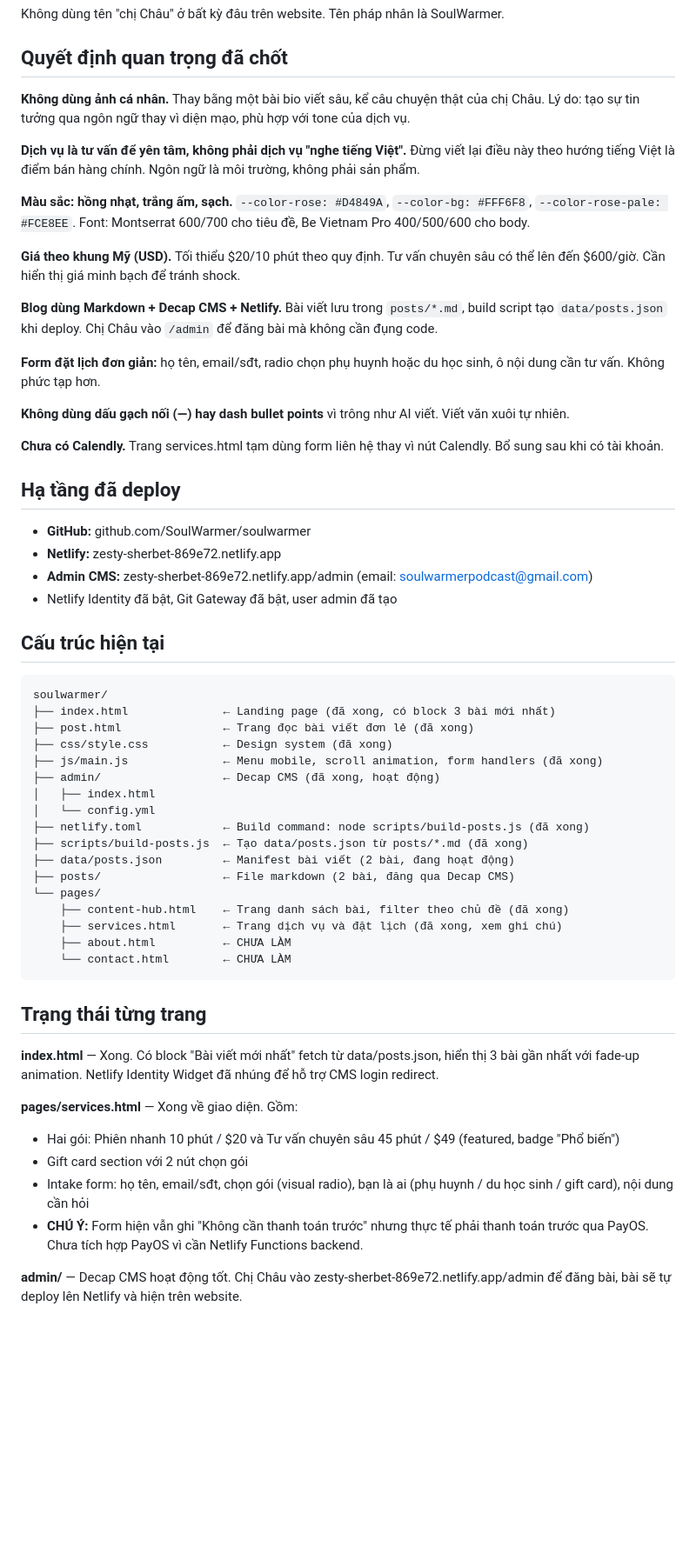
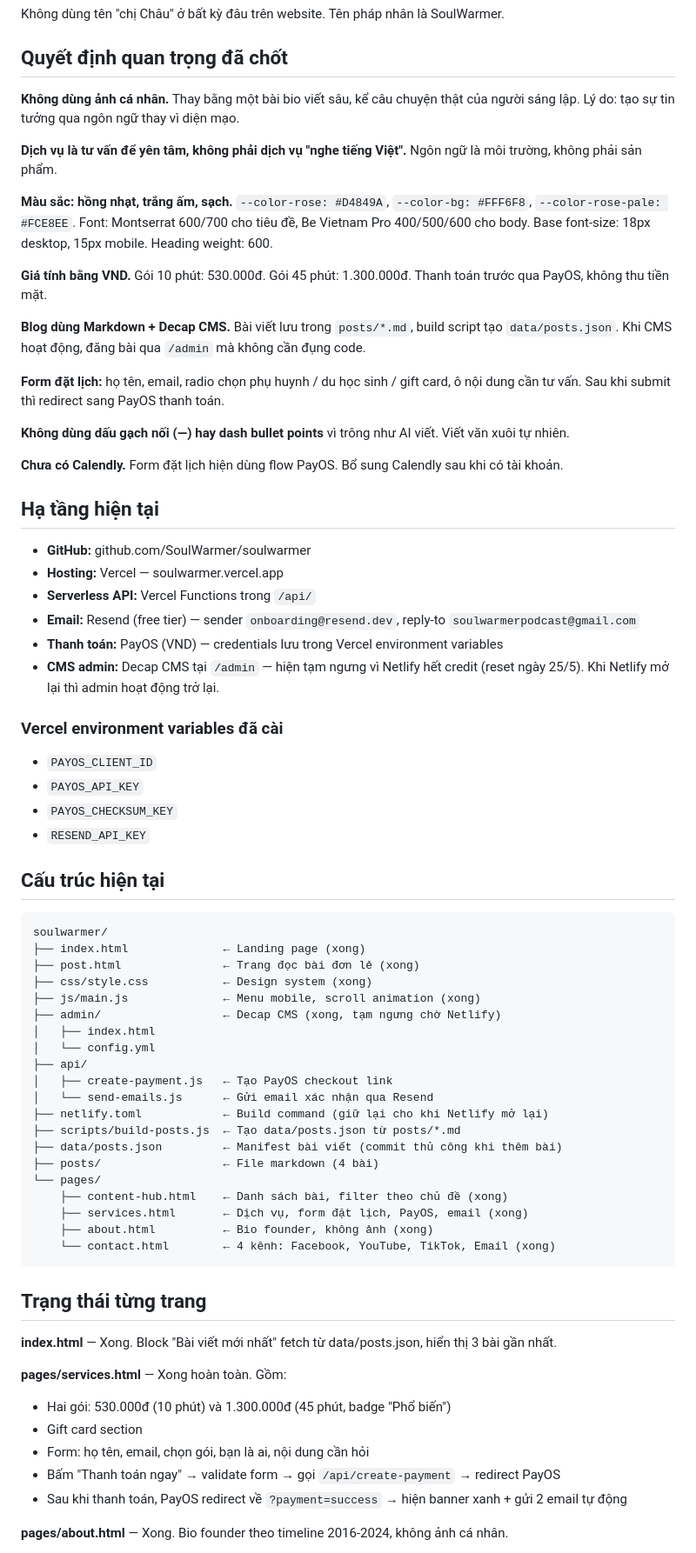
Before and after one commit to SoulWarmer/soulwarmer, a Markdown page: CLAUDE.md, the part around one of its changes. Shown at 87% size. Rendered like a GitHub page; blank space fills up the shorter version.

Commit message:
Update CLAUDE.md: reflect Vercel migration, PayOS + Resend done, all pages complete
Co-Authored-By: Claude Sonnet 4.6 <noreply@anthropic.com>

````diff
--- a/CLAUDE.md
+++ b/CLAUDE.md
@@ -16,60 +16,72 @@ Không dùng tên "chị Châu" ở bất kỳ đâu trên website. Tên pháp n
 
 ## Quyết định quan trọng đã chốt
 
-**Không dùng ảnh cá nhân.** Thay bằng một bài bio viết sâu, kể câu chuyện thật của chị Châu. Lý do: tạo sự tin tưởng qua ngôn ngữ thay vì diện mạo, phù hợp với tone của dịch vụ.
+**Không dùng ảnh cá nhân.** Thay bằng một bài bio viết sâu, kể câu chuyện thật của người sáng lập. Lý do: tạo sự tin tưởng qua ngôn ngữ thay vì diện mạo.
 
-**Dịch vụ là tư vấn để yên tâm, không phải dịch vụ "nghe tiếng Việt".** Đừng viết lại điều này theo hướng tiếng Việt là điểm bán hàng chính. Ngôn ngữ là môi trường, không phải sản phẩm.
+**Dịch vụ là tư vấn để yên tâm, không phải dịch vụ "nghe tiếng Việt".** Ngôn ngữ là môi trường, không phải sản phẩm.
 
-**Màu sắc: hồng nhạt, trắng ấm, sạch.** `--color-rose: #D4849A`, `--color-bg: #FFF6F8`, `--color-rose-pale: #FCE8EE`. Font: Montserrat 600/700 cho tiêu đề, Be Vietnam Pro 400/500/600 cho body.
+**Màu sắc: hồng nhạt, trắng ấm, sạch.** `--color-rose: #D4849A`, `--color-bg: #FFF6F8`, `--color-rose-pale: #FCE8EE`. Font: Montserrat 600/700 cho tiêu đề, Be Vietnam Pro 400/500/600 cho body. Base font-size: 18px desktop, 15px mobile. Heading weight: 600.
 
-**Giá theo khung Mỹ (USD).** Tối thiểu $20/10 phút theo quy định. Tư vấn chuyên sâu có thể lên đến $600/giờ. Cần hiển thị giá minh bạch để tránh shock.
+**Giá tính bằng VND.** Gói 10 phút: 530.000đ. Gói 45 phút: 1.300.000đ. Thanh toán trước qua PayOS, không thu tiền mặt.
 
-**Blog dùng Markdown + Decap CMS + Netlify.** Bài viết lưu trong `posts/*.md`, build script tạo `data/posts.json` khi deploy. Chị Châu vào `/admin` để đăng bài mà không cần đụng code.
+**Blog dùng Markdown + Decap CMS.** Bài viết lưu trong `posts/*.md`, build script tạo `data/posts.json`. Khi CMS hoạt động, đăng bài qua `/admin` mà không cần đụng code.
 
-**Form đặt lịch đơn giản:** họ tên, email/sđt, radio chọn phụ huynh hoặc du học sinh, ô nội dung cần tư vấn. Không phức tạp hơn.
+**Form đặt lịch:** họ tên, email, radio chọn phụ huynh / du học sinh / gift card, ô nội dung cần tư vấn. Sau khi submit thì redirect sang PayOS thanh toán.
 
 **Không dùng dấu gạch nối (—) hay dash bullet points** vì trông như AI viết. Viết văn xuôi tự nhiên.
 
-**Chưa có Calendly.** Trang services.html tạm dùng form liên hệ thay vì nút Calendly. Bổ sung sau khi có tài khoản.
+**Chưa có Calendly.** Form đặt lịch hiện dùng flow PayOS. Bổ sung Calendly sau khi có tài khoản.
 
-## Hạ tầng đã deploy
+## Hạ tầng hiện tại
 
 - **GitHub:** github.com/SoulWarmer/soulwarmer
-- **Netlify:** zesty-sherbet-869e72.netlify.app
-- **Admin CMS:** zesty-sherbet-869e72.netlify.app/admin (email: soulwarmerpodcast@gmail.com)
-- Netlify Identity đã bật, Git Gateway đã bật, user admin đã tạo
+- **Hosting:** Vercel — soulwarmer.vercel.app
+- **Serverless API:** Vercel Functions trong `/api/`
+- **Email:** Resend (free tier) — sender `onboarding@resend.dev`, reply-to `soulwarmerpodcast@gmail.com`
+- **Thanh toán:** PayOS (VND) — credentials lưu trong Vercel environment variables
+- **CMS admin:** Decap CMS tại `/admin` — hiện tạm ngưng vì Netlify hết credit (reset ngày 25/5). Khi Netlify mở lại thì admin hoạt động trở lại.
+
+### Vercel environment variables đã cài
+- `PAYOS_CLIENT_ID`
+- `PAYOS_API_KEY`
+- `PAYOS_CHECKSUM_KEY`
+- `RESEND_API_KEY`
 
 ## Cấu trúc hiện tại
 
 ```
 soulwarmer/
-├── index.html              ← Landing page (đã xong, có block 3 bài mới nhất)
-├── post.html               ← Trang đọc bài viết đơn lẻ (đã xong)
-├── css/style.css           ← Design system (đã xong)
-├── js/main.js              ← Menu mobile, scroll animation, form handlers (đã xong)
-├── admin/                  ← Decap CMS (đã xong, hoạt động)
+├── index.html              ← Landing page (xong)
+├── post.html               ← Trang đọc bài đơn lẻ (xong)
+├── css/style.css           ← Design system (xong)
+├── js/main.js              ← Menu mobile, scroll animation (xong)
+├── admin/                  ← Decap CMS (xong, tạm ngưng chờ Netlify)
 │   ├── index.html
 │   └── config.yml
-├── netlify.toml            ← Build command: node scripts/build-posts.js (đã xong)
-├── scripts/build-posts.js  ← Tạo data/posts.json từ posts/*.md (đã xong)
-├── data/posts.json         ← Manifest bài viết (2 bài, đang hoạt động)
-├── posts/                  ← File markdown (2 bài, đăng qua Decap CMS)
+├── api/
+│   ├── create-payment.js   ← Tạo PayOS checkout link
+│   └── send-emails.js      ← Gửi email xác nhận qua Resend
+├── netlify.toml            ← Build command (giữ lại cho khi Netlify mở lại)
+├── scripts/build-posts.js  ← Tạo data/posts.json từ posts/*.md
+├── data/posts.json         ← Manifest bài viết (commit thủ công khi thêm bài)
+├── posts/                  ← File markdown (4 bài)
 └── pages/
-    ├── content-hub.html    ← Trang danh sách bài, filter theo chủ đề (đã xong)
-    ├── services.html       ← Trang dịch vụ và đặt lịch (đã xong, xem ghi chú)
-    ├── about.html          ← CHƯA LÀM
-    └── contact.html        ← CHƯA LÀM
+    ├── content-hub.html    ← Danh sách bài, filter theo chủ đề (xong)
+    ├── services.html       ← Dịch vụ, form đặt lịch, PayOS, email (xong)
+    ├── about.html          ← Bio founder, không ảnh (xong)
+    └── contact.html        ← 4 kênh: Facebook, YouTube, TikTok, Email (xong)
 ```
 
 ## Trạng thái từng trang
 
-**index.html** — Xong. Có block "Bài viết mới nhất" fetch từ data/posts.json, hiển thị 3 bài gần nhất với fade-up animation. Netlify Identity Widget đã nhúng để hỗ trợ CMS login redirect.
+**index.html** — Xong. Block "Bài viết mới nhất" fetch từ data/posts.json, hiển thị 3 bài gần nhất.
 
-**pages/services.html** — Xong về giao diện. Gồm:
-- Hai gói: Phiên nhanh 10 phút / $20 và Tư vấn chuyên sâu 45 phút / $49 (featured, badge "Phổ biến")
-- Gift card section với 2 nút chọn gói
-- Intake form: họ tên, email/sđt, chọn gói (visual radio), bạn là ai (phụ huynh / du học sinh / gift card), nội dung cần hỏi
-- **CHÚ Ý:** Form hiện vẫn ghi "Không cần thanh toán trước" nhưng thực tế phải thanh toán trước qua PayOS. Chưa tích hợp PayOS vì cần Netlify Functions backend.
+**pages/services.html** — Xong hoàn toàn. Gồm:
+- Hai gói: 530.000đ (10 phút) và 1.300.000đ (45 phút, badge "Phổ biến")
+- Gift card section
+- Form: họ tên, email, chọn gói, bạn là ai, nội dung cần hỏi
+- Bấm "Thanh toán ngay" → validate form → gọi `/api/create-payment` → redirect PayOS
+- Sau khi thanh toán, PayOS redirect về `?payment=success` → hiện banner xanh + gửi 2 email tự động
 
-**admin/** — Decap CMS hoạt động tốt. Chị Châu vào zesty-sherbet-869e72.netlify.app/admin để đăng bài, bài sẽ tự deploy lên Netlify và hiện trên website.
+**pages/about.html** — Xong. Bio founder theo timeline 2016-2024, không ảnh cá nhân.
 
````
Also changed, not shown: other parts of CLAUDE.md (+22 -11 lines).
